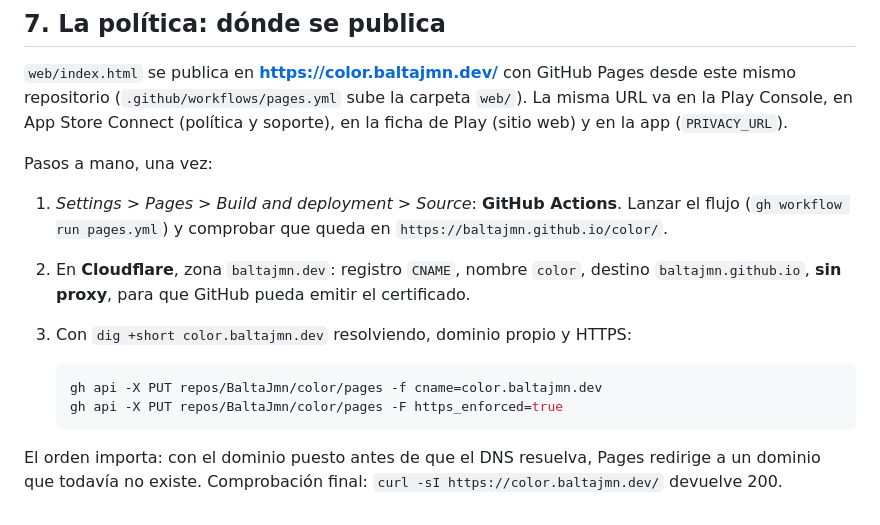
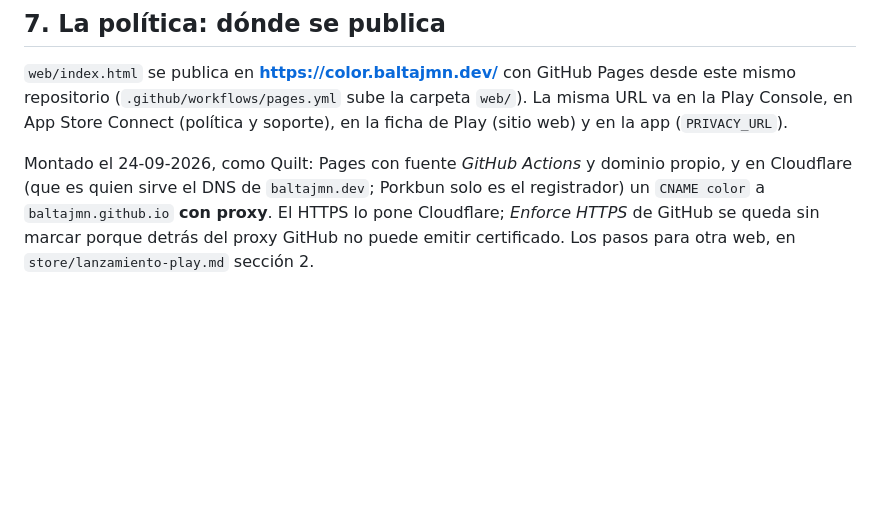
Before and after one commit to BaltaJmn/color, a Markdown page: store/formularios.md, the part around the change. GitHub-like rendering; blank space fills up the shorter version.

````diff
--- a/store/formularios.md
+++ b/store/formularios.md
@@ -228,18 +228,8 @@ actuar en 24 horas. Los reportes llegan por correo (`report-notify`, `store/serv
 repositorio (`.github/workflows/pages.yml` sube la carpeta `web/`). La misma URL va en la Play Console,
 en App Store Connect (política y soporte), en la ficha de Play (sitio web) y en la app (`PRIVACY_URL`).
 
-Pasos a mano, una vez:
-
-1. *Settings > Pages > Build and deployment > Source*: **GitHub Actions**. Lanzar el flujo
-   (`gh workflow run pages.yml`) y comprobar que queda en `https://baltajmn.github.io/color/`.
-2. En **Cloudflare**, zona `baltajmn.dev`: registro `CNAME`, nombre `color`, destino
-   `baltajmn.github.io`, **sin proxy**, para que GitHub pueda emitir el certificado.
-3. Con `dig +short color.baltajmn.dev` resolviendo, dominio propio y HTTPS:
-
-   ```bash
-   gh api -X PUT repos/BaltaJmn/color/pages -f cname=color.baltajmn.dev
-   gh api -X PUT repos/BaltaJmn/color/pages -F https_enforced=true
-   ```
-
-El orden importa: con el dominio puesto antes de que el DNS resuelva, Pages redirige a un dominio que
-todavía no existe. Comprobación final: `curl -sI https://color.baltajmn.dev/` devuelve 200.
+Montado el 24-09-2026, como Quilt: Pages con fuente *GitHub Actions* y dominio propio, y en
+Cloudflare (que es quien sirve el DNS de `baltajmn.dev`; Porkbun solo es el registrador) un `CNAME
+color` a `baltajmn.github.io` **con proxy**. El HTTPS lo pone Cloudflare; *Enforce HTTPS* de GitHub
+se queda sin marcar porque detrás del proxy GitHub no puede emitir certificado. Los pasos para otra
+web, en `store/lanzamiento-play.md` sección 2.
````
Also changed, not shown: store/lanzamiento-play.md (+24 -94 lines).
